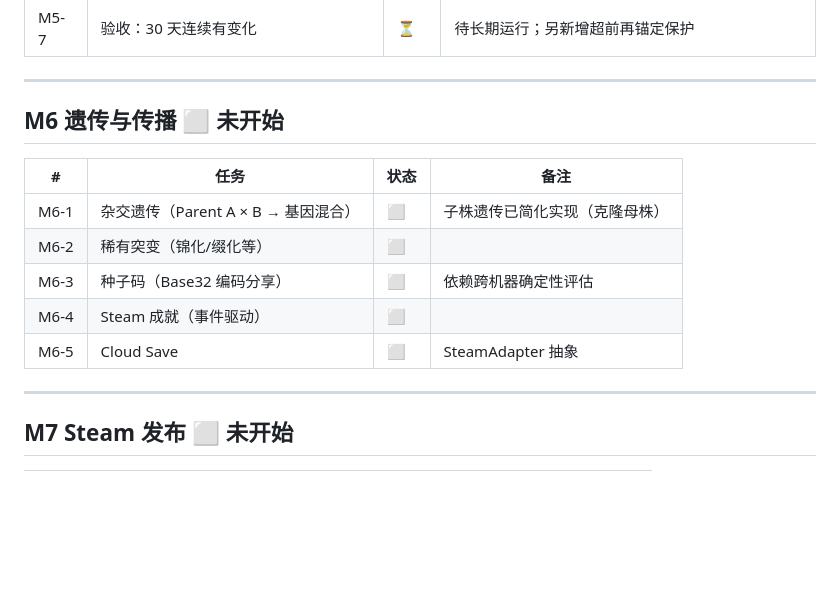
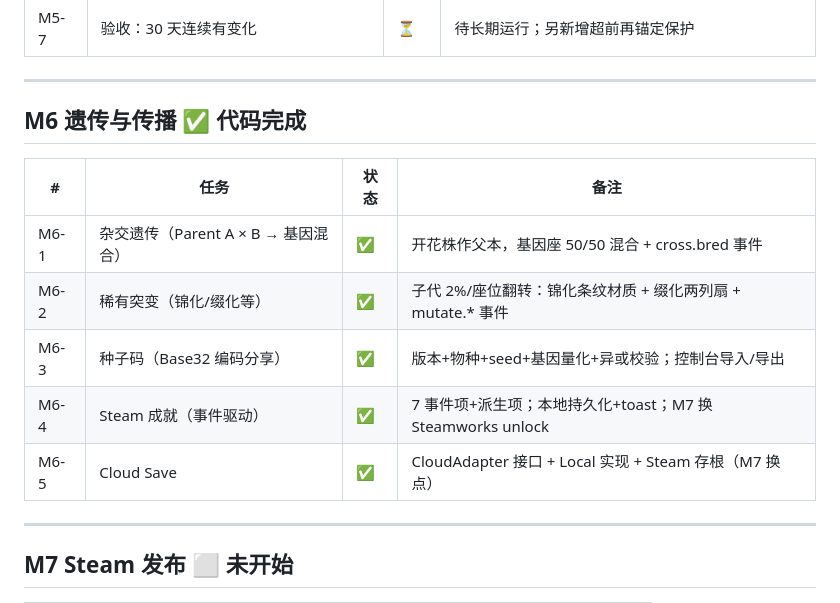
Before and after one commit to taozhihaoo/a-little-succulent, a Markdown page: Spec/开发计划总表.md, the part around the change. GitHub-like rendering; blank space fills up the shorter version.

Commit message:
docs: 06 日志+开发计划总表——M6 五项落地记录，M6 区块标 ✅

```diff
--- a/Spec/开发计划总表.md
+++ b/Spec/开发计划总表.md
@@ -116,15 +116,15 @@
 
 ---
 
-## M6 遗传与传播 ⬜ 未开始
+## M6 遗传与传播 ✅ 代码完成
 
 | # | 任务 | 状态 | 备注 |
 | --- | --- | --- | --- |
-| M6-1 | 杂交遗传（Parent A × B → 基因混合） | ⬜ | 子株遗传已简化实现（克隆母株） |
-| M6-2 | 稀有突变（锦化/缀化等） | ⬜ | |
-| M6-3 | 种子码（Base32 编码分享） | ⬜ | 依赖跨机器确定性评估 |
-| M6-4 | Steam 成就（事件驱动） | ⬜ | |
-| M6-5 | Cloud Save | ⬜ | SteamAdapter 抽象 |
+| M6-1 | 杂交遗传（Parent A × B → 基因混合） | ✅ | 开花株作父本，基因座 50/50 混合 + cross.bred 事件 |
+| M6-2 | 稀有突变（锦化/缀化等） | ✅ | 子代 2%/座位翻转：锦化条纹材质 + 缀化两列扇 + mutate.* 事件 |
+| M6-3 | 种子码（Base32 编码分享） | ✅ | 版本+物种+seed+基因量化+异或校验；控制台导入/导出 |
+| M6-4 | Steam 成就（事件驱动） | ✅ | 7 事件项+派生项；本地持久化+toast；M7 换 Steamworks unlock |
+| M6-5 | Cloud Save | ✅ | CloudAdapter 接口 + Local 实现 + Steam 存根（M7 换点） |
 
 ---
 
```
Also changed, not shown: docs/06-开发计划.md (+1 -0 lines).
